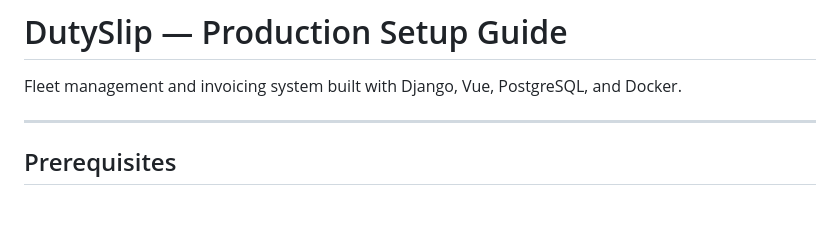
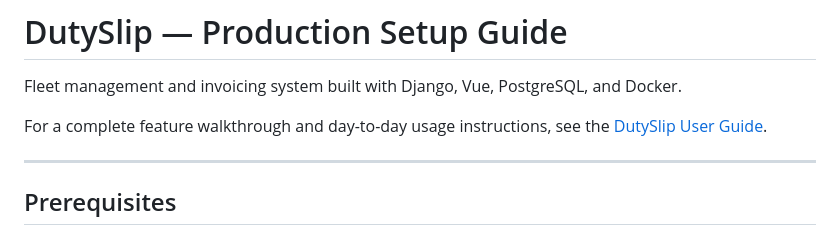
Before and after one commit to huzefa897/DutySlip, a Markdown page: readme.md, the part around the change. Rendered like a GitHub page; blank space fills up the shorter version.

Commit message:
added user-guide

```diff
--- a/readme.md
+++ b/readme.md
@@ -1,6 +1,8 @@
 # DutySlip — Production Setup Guide
 
 Fleet management and invoicing system built with Django, Vue, PostgreSQL, and Docker.
+
+For a complete feature walkthrough and day-to-day usage instructions, see the [DutySlip User Guide](docs/USER_GUIDE.md).
 
 ---
 
```
Also changed, not shown: docs/USER_GUIDE.md (added, +353 -0 lines).
